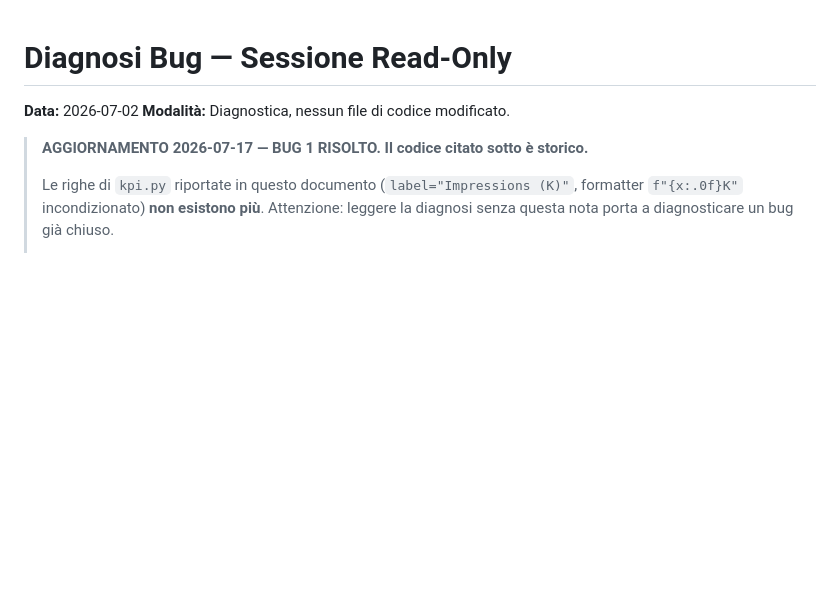
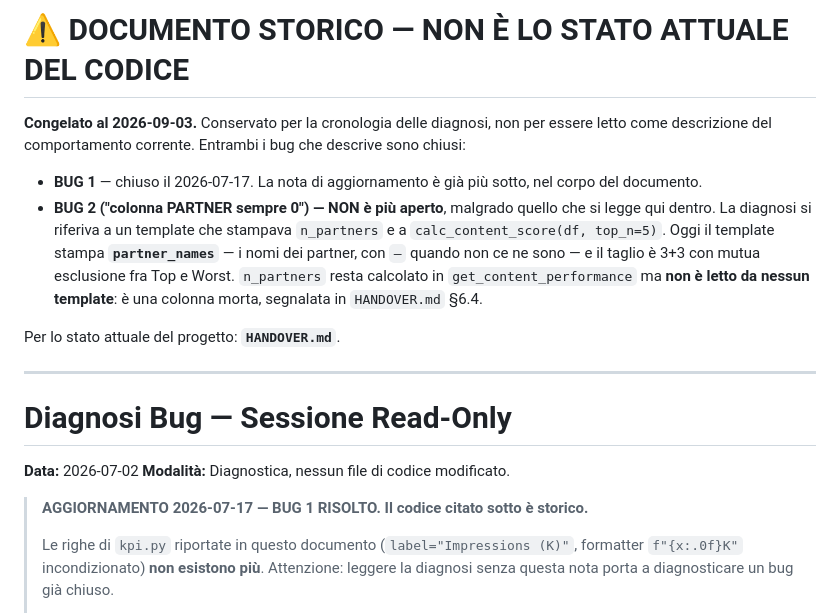
Before and after one commit to Alaimoalessio/isual-analytics, a Markdown page: DIAGNOSI_BUG.md, the part around the change. GitHub-like rendering; blank space fills up the shorter version.

Commit message:
docs: marca DIAGNOSI_BUG.md come storico e dichiara il .md sorgente del .docx
DIAGNOSI_BUG.md dichiarava ancora "BUG 2 resta aperto": non lo è più. La
diagnosi si riferiva a un template che stampava n_partners e a
calc_content_score(top_n=5); oggi il template stampa partner_names e il taglio
è 3+3 con mutua esclusione. Chi apriva quel file direttamente diagnosticava un
bug chiuso — HANDOVER.md §6.5 lo diceva, ma solo a chi leggeva l'handover.

HANDOVER.md §0: HANDOVER.docx è una copia di comodo fuori dal repo (coerente
con il .gitignore, che esclude gli altri documenti Office) e va rigenerata a
mano quando il .md cambia. In caso di discrepanza fa fede il .md, l'unico dei
due sotto controllo di versione.

```diff
--- a/DIAGNOSI_BUG.md
+++ b/DIAGNOSI_BUG.md
@@ -1,3 +1,23 @@
+# ⚠️ DOCUMENTO STORICO — NON È LO STATO ATTUALE DEL CODICE
+
+**Congelato al 2026-09-03.** Conservato per la cronologia delle diagnosi, non per
+essere letto come descrizione del comportamento corrente. Entrambi i bug che
+descrive sono chiusi:
+
+- **BUG 1** — chiuso il 2026-07-17. La nota di aggiornamento è già più sotto, nel
+  corpo del documento.
+- **BUG 2 ("colonna PARTNER sempre 0") — NON è più aperto**, malgrado quello che
+  si legge qui dentro. La diagnosi si riferiva a un template che stampava
+  `n_partners` e a `calc_content_score(df, top_n=5)`. Oggi il template stampa
+  **`partner_names`** — i nomi dei partner, con `—` quando non ce ne sono — e il
+  taglio è 3+3 con mutua esclusione fra Top e Worst. `n_partners` resta calcolato
+  in `get_content_performance` ma **non è letto da nessun template**: è una colonna
+  morta, segnalata in `HANDOVER.md` §6.4.
+
+Per lo stato attuale del progetto: **`HANDOVER.md`**.
+
+---
+
 # Diagnosi Bug — Sessione Read-Only
 
 **Data:** 2026-07-02
```
Also changed, not shown: HANDOVER.md (+12 -0 lines).
